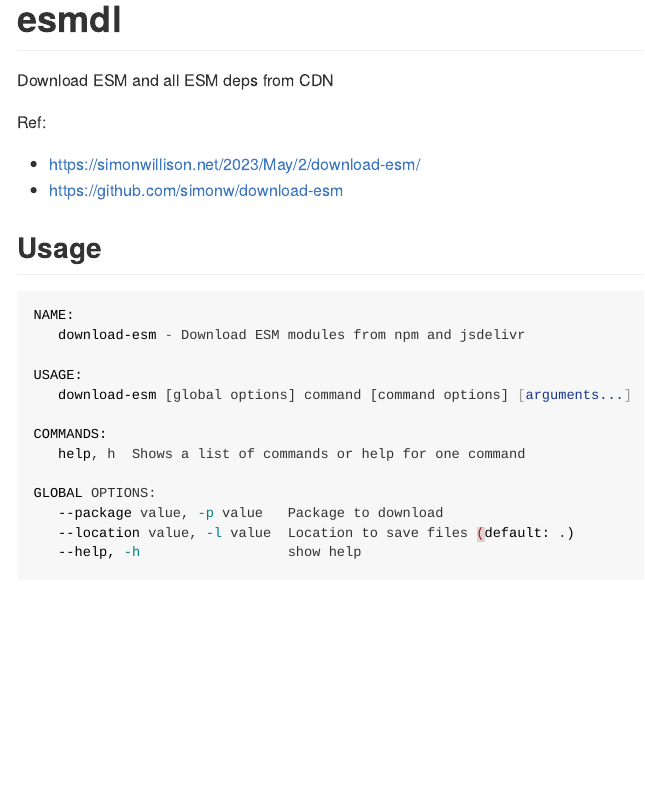
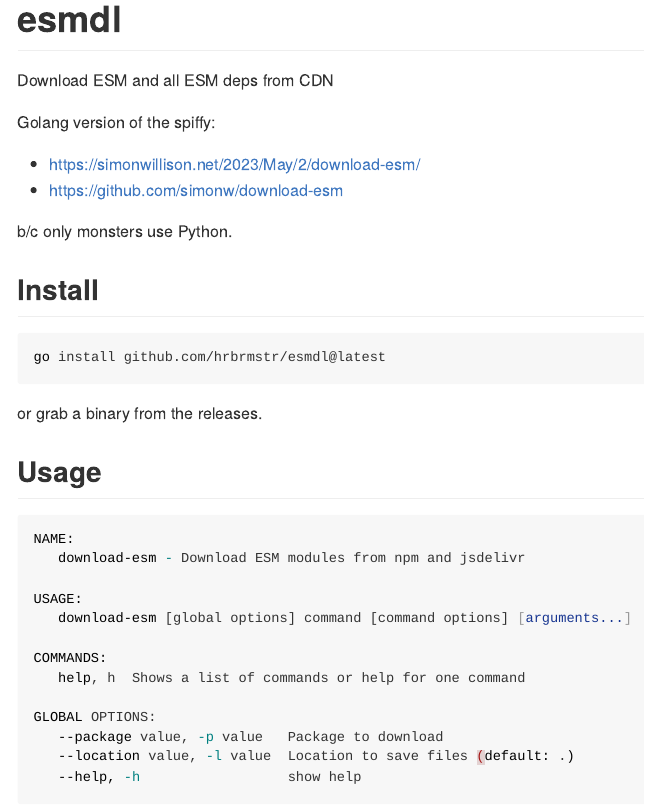
Before and after one commit to hrbrmstr/esmdl, a Quarto document (README.qmd): the page in a window 1100 px wide, from its top. The pictures show the output file README.md that the author committed with the source, drawn offline in the style of GitHub.

Commit message:
chore: README

````diff
--- a/README.qmd
+++ b/README.qmd
@@ -6,14 +6,24 @@
 
 Download ESM and all ESM deps from CDN
 
-Ref:
+Golang version of the spiffy:
 
 - https://simonwillison.net/2023/May/2/download-esm/
 - https://github.com/simonw/download-esm
 
+b/c only monsters use Python.
+
+## Install
+
+```{bash install, eval=FALSE}
+go install github.com/hrbrmstr/esmdl@latest
+```
+
+or grab a binary from the releases.
+
 ## Usage
 
-```bash
+```{bash usage, eval=FALSE}
 NAME:
    download-esm - Download ESM modules from npm and jsdelivr
 
````
Also changed, not shown: README.md, README.qmd (2 more changed lines).
